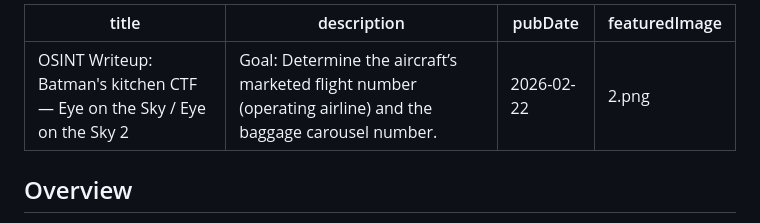
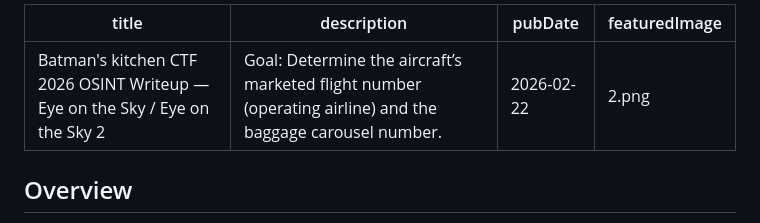
Before and after one commit to 02loveslollipop/02labs, a Markdown page: blog/eyes_on_the_sky_1_and_2.md/index.md, the part around the change. Drawn GitHub-style.

Commit message:
refactor(blog): update title format for Batman's kitchen CTF OSINT writeup

```diff
--- a/blog/eyes_on_the_sky_1_and_2.md/index.md
+++ b/blog/eyes_on_the_sky_1_and_2.md/index.md
@@ -1,5 +1,5 @@
 ---
-title: "OSINT Writeup: Batman's kitchen CTF — Eye on the Sky / Eye on the Sky 2"
+title: "Batman's kitchen CTF 2026 OSINT Writeup — Eye on the Sky / Eye on the Sky 2"
 description: "Goal: Determine the aircraft’s marketed flight number (operating airline) and the baggage carousel number."
 pubDate: 2026-02-22
 featuredImage: "2.png"
```
